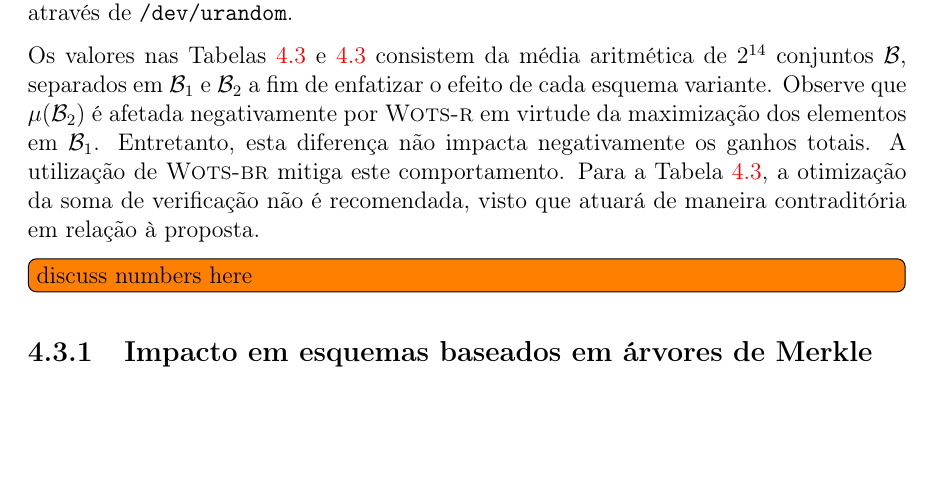
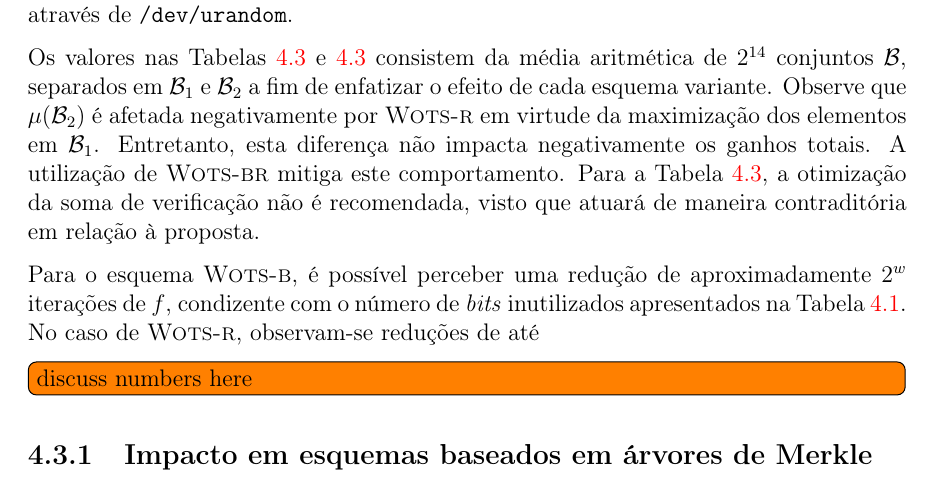
Before and after one commit to zambonin/bsc, a LaTeX document (bsc.tex): part of page 42 of 48, cut so that both start at the same text, the shorter picture padded with empty space. Compiled offline with pdfLaTeX.

Commit message:
sharelatex: update bsc.tex to r38194

```diff
--- a/bsc.tex
+++ b/bsc.tex
@@ -2030,6 +2030,8 @@ Os valores nas Tabelas~\ref{tab:2} e~\ref{tab:3} consistem da média aritmética
     \caption{Iterações de $f$ na etapa de geração de assinaturas ao minimizar $\mathcal{B}_1$.}
 \end{table}
 
+Para o esquema \textsc{Wots-b}, é possível perceber uma redução de aproximadamente $2^w$ iterações de $f$, condizente com o número de \emph{bits} inutilizados apresentados na Tabela~\ref{tab:1}. No caso de \textsc{Wots-r}, observam-se reduções de até
+
 \todo[inline]{discuss numbers here}
 
 \subsection{Impacto em esquemas baseados em árvores de Merkle}
```
